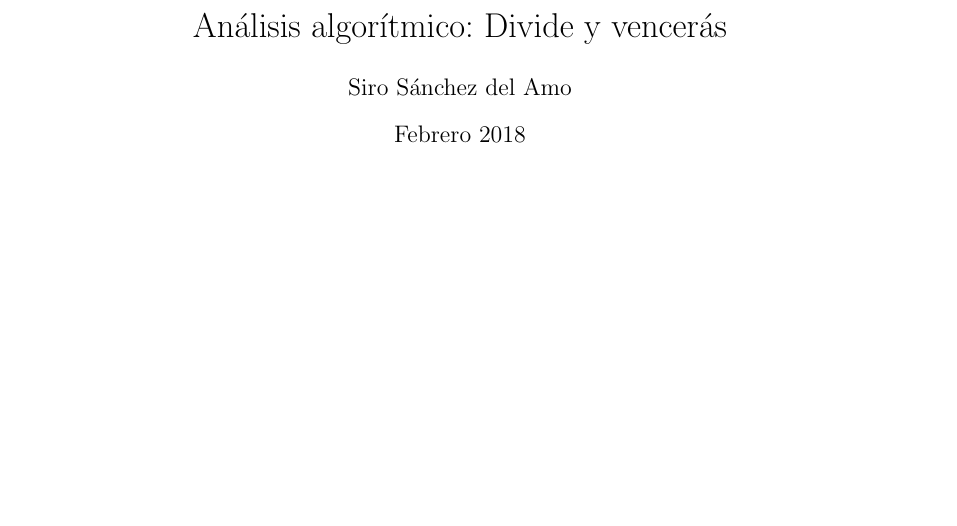
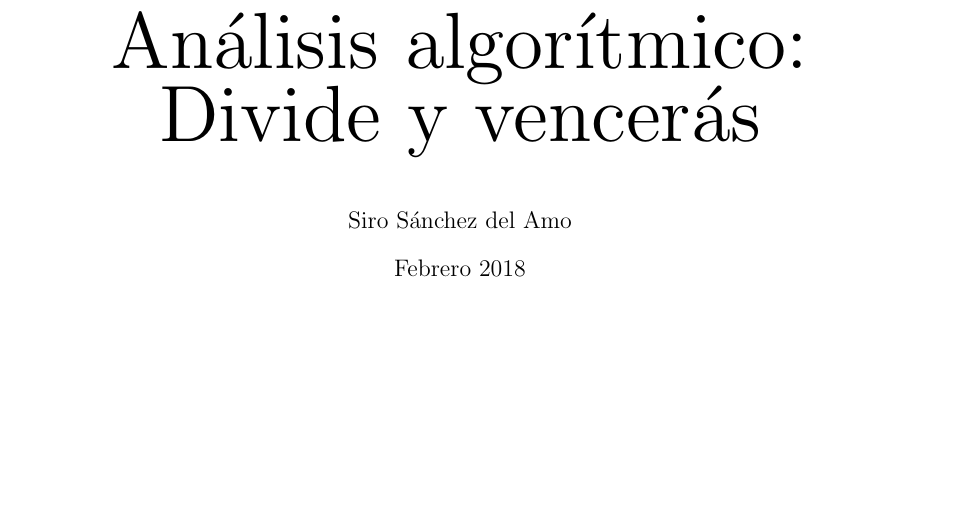
Before and after one commit to Syro96/TEII-Practica-I, a LaTeX document (Analisis_Algoritmico_DivideYVenceras.tex): part of page 1 of 10, cut so that both start at the same text. Compiled offline with pdfLaTeX.

Commit message:
Version final 	- Cambiada un poco la portada 	- Cambiado el color de code listing 	- Añadido cabecera nueva a todas las hojas menos portada

```diff
--- a/Analisis_Algoritmico_DivideYVenceras.tex
+++ b/Analisis_Algoritmico_DivideYVenceras.tex
@@ -15,18 +15,18 @@
 \usepackage{tocloft}
 \usepackage{adjustbox}
 \usepackage{svg}
+\usepackage{titling}
 
 \definecolor{mGreen}{rgb}{0,0.6,0}
 \definecolor{mGray}{rgb}{0.5,0.5,0.5}
-\definecolor{mPurple}{rgb}{0.58,0,0.82}
 \definecolor{backgroundColour}{rgb}{0.95,0.95,0.92}
 
 \lstdefinestyle{CStyle}{
     backgroundcolor=\color{backgroundColour},
-    commentstyle=\color{mGreen},
-    keywordstyle=\color{magenta},
+    commentstyle=\color{blue},
+    keywordstyle=\color{red},
     numberstyle=\tiny\color{mGray},
-    stringstyle=\color{mPurple},
+    stringstyle=\color{mGreen},
     basicstyle=\footnotesize,
     breakatwhitespace=false,
     breaklines=true,
@@ -43,19 +43,23 @@
 
 \pagestyle{fancy}
 \lhead{Tecnologías específicas de la ingeniería informática}
+\rhead{3º Grado de Ingeniería Informática}
 \chead{}
 \cfoot{\thepage}
-\rhead{}
 \renewcommand{\headrulewidth}{0.2pt}
 \renewcommand{\footrulewidth}{0.2pt}
 \renewcommand\cftsecleader{\cftdotfill{\cftdotsep}}
 
+\font\fuente=cmr12 at 40pt
 
+\renewcommand\maketitlehooka{\null\mbox{}\vfill}
+\renewcommand\maketitlehookd{\vfill\null}
 
-\title{Análisis algorítmico: Divide y vencerás}
+\title{\fuente Análisis algorítmico: Divide y vencerás}
 \author{Siro Sánchez del Amo}
 \date{Febrero 2018}
 
 \begin{document}
+\begin{titlingpage}
+\vfill
 \maketitle
-\vfill
```
Also changed, not shown: logo-facultad-informatica-500-300x114.jpg (added), Analisis_Algoritmico_DivideYVenceras.tex (10 more changed lines).
